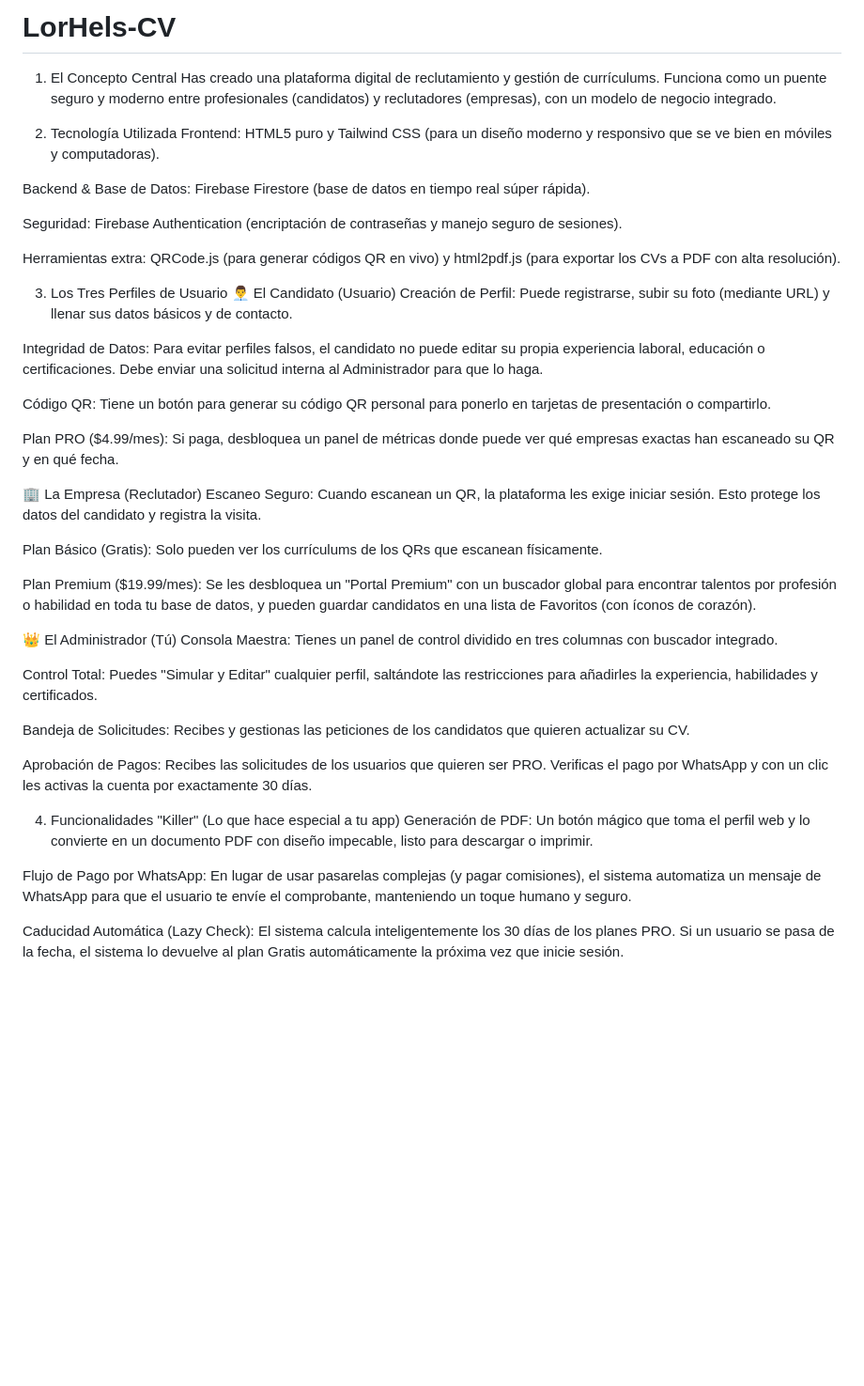
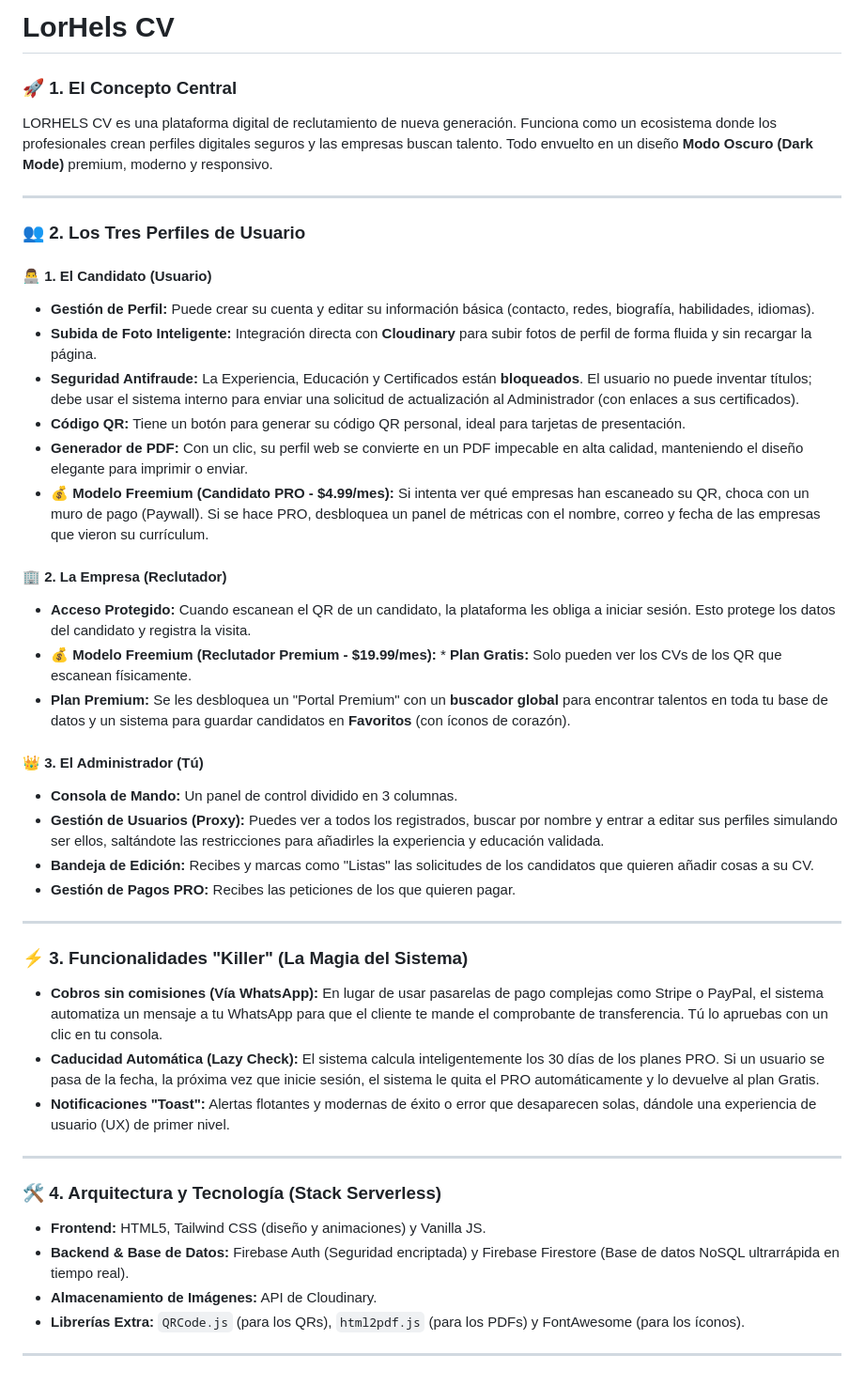
Before and after one commit to Handhels-Programmer/LorHels-CV, a Markdown page: README.md, the part around the change. Shown at 94% size. Drawn GitHub-style; blank space fills up the shorter version.

Commit message:
Revise README structure and enhance content clarity
Updated README to enhance structure and clarity, added sections with headings and improved descriptions of user profiles and functionalities.

```diff
--- a/README.md
+++ b/README.md
@@ -1,46 +1,50 @@
-# LorHels-CV
+# LorHels CV
 
-1. El Concepto Central
-Has creado una plataforma digital de reclutamiento y gestión de currículums. Funciona como un puente seguro y moderno entre profesionales (candidatos) y reclutadores (empresas), con un modelo de negocio integrado.
+### 🚀 1. El Concepto Central
 
-2. Tecnología Utilizada
-Frontend: HTML5 puro y Tailwind CSS (para un diseño moderno y responsivo que se ve bien en móviles y computadoras).
+LORHELS CV es una plataforma digital de reclutamiento de nueva generación. Funciona como un ecosistema donde los profesionales crean perfiles digitales seguros y las empresas buscan talento. Todo envuelto en un diseño **Modo Oscuro (Dark Mode)** premium, moderno y responsivo.
 
-Backend & Base de Datos: Firebase Firestore (base de datos en tiempo real súper rápida).
+---
 
-Seguridad: Firebase Authentication (encriptación de contraseñas y manejo seguro de sesiones).
+### 👥 2. Los Tres Perfiles de Usuario
 
-Herramientas extra: QRCode.js (para generar códigos QR en vivo) y html2pdf.js (para exportar los CVs a PDF con alta resolución).
+#### 👨‍💻 1. El Candidato (Usuario)
 
-3. Los Tres Perfiles de Usuario
-👨‍💼 El Candidato (Usuario)
-Creación de Perfil: Puede registrarse, subir su foto (mediante URL) y llenar sus datos básicos y de contacto.
+* **Gestión de Perfil:** Puede crear su cuenta y editar su información básica (contacto, redes, biografía, habilidades, idiomas).
+* **Subida de Foto Inteligente:** Integración directa con **Cloudinary** para subir fotos de perfil de forma fluida y sin recargar la página.
+* **Seguridad Antifraude:** La Experiencia, Educación y Certificados están **bloqueados**. El usuario no puede inventar títulos; debe usar el sistema interno para enviar una solicitud de actualización al Administrador (con enlaces a sus certificados).
+* **Código QR:** Tiene un botón para generar su código QR personal, ideal para tarjetas de presentación.
+* **Generador de PDF:** Con un clic, su perfil web se convierte en un PDF impecable en alta calidad, manteniendo el diseño elegante para imprimir o enviar.
+* **💰 Modelo Freemium (Candidato PRO - $4.99/mes):** Si intenta ver qué empresas han escaneado su QR, choca con un muro de pago (Paywall). Si se hace PRO, desbloquea un panel de métricas con el nombre, correo y fecha de las empresas que vieron su currículum.
 
-Integridad de Datos: Para evitar perfiles falsos, el candidato no puede editar su propia experiencia laboral, educación o certificaciones. Debe enviar una solicitud interna al Administrador para que lo haga.
+#### 🏢 2. La Empresa (Reclutador)
 
-Código QR: Tiene un botón para generar su código QR personal para ponerlo en tarjetas de presentación o compartirlo.
+* **Acceso Protegido:** Cuando escanean el QR de un candidato, la plataforma les obliga a iniciar sesión. Esto protege los datos del candidato y registra la visita.
+* **💰 Modelo Freemium (Reclutador Premium - $19.99/mes):** * **Plan Gratis:** Solo pueden ver los CVs de los QR que escanean físicamente.
+* **Plan Premium:** Se les desbloquea un "Portal Premium" con un **buscador global** para encontrar talentos en toda tu base de datos y un sistema para guardar candidatos en **Favoritos** (con íconos de corazón).
 
-Plan PRO ($4.99/mes): Si paga, desbloquea un panel de métricas donde puede ver qué empresas exactas han escaneado su QR y en qué fecha.
+#### 👑 3. El Administrador (Tú)
 
-🏢 La Empresa (Reclutador)
-Escaneo Seguro: Cuando escanean un QR, la plataforma les exige iniciar sesión. Esto protege los datos del candidato y registra la visita.
+* **Consola de Mando:** Un panel de control dividido en 3 columnas.
+* **Gestión de Usuarios (Proxy):** Puedes ver a todos los registrados, buscar por nombre y entrar a editar sus perfiles simulando ser ellos, saltándote las restricciones para añadirles la experiencia y educación validada.
+* **Bandeja de Edición:** Recibes y marcas como "Listas" las solicitudes de los candidatos que quieren añadir cosas a su CV.
+* **Gestión de Pagos PRO:** Recibes las peticiones de los que quieren pagar.
 
-Plan Básico (Gratis): Solo pueden ver los currículums de los QRs que escanean físicamente.
+---
 
-Plan Premium ($19.99/mes): Se les desbloquea un "Portal Premium" con un buscador global para encontrar talentos por profesión o habilidad en toda tu base de datos, y pueden guardar candidatos en una lista de Favoritos (con íconos de corazón).
+### ⚡ 3. Funcionalidades "Killer" (La Magia del Sistema)
 
-👑 El Administrador (Tú)
-Consola Maestra: Tienes un panel de control dividido en tres columnas con buscador integrado.
+* **Cobros sin comisiones (Vía WhatsApp):** En lugar de usar pasarelas de pago complejas como Stripe o PayPal, el sistema automatiza un mensaje a tu WhatsApp para que el cliente te mande el comprobante de transferencia. Tú lo apruebas con un clic en tu consola.
+* **Caducidad Automática (Lazy Check):** El sistema calcula inteligentemente los 30 días de los planes PRO. Si un usuario se pasa de la fecha, la próxima vez que inicie sesión, el sistema le quita el PRO automáticamente y lo devuelve al plan Gratis.
+* **Notificaciones "Toast":** Alertas flotantes y modernas de éxito o error que desaparecen solas, dándole una experiencia de usuario (UX) de primer nivel.
 
-Control Total: Puedes "Simular y Editar" cualquier perfil, saltándote las restricciones para añadirles la experiencia, habilidades y certificados.
+---
 
-Bandeja de Solicitudes: Recibes y gestionas las peticiones de los candidatos que quieren actualizar su CV.
+### 🛠️ 4. Arquitectura y Tecnología (Stack Serverless)
 
-Aprobación de Pagos: Recibes las solicitudes de los usuarios que quieren ser PRO. Verificas el pago por WhatsApp y con un clic les activas la cuenta por exactamente 30 días.
+* **Frontend:** HTML5, Tailwind CSS (diseño y animaciones) y Vanilla JS.
+* **Backend & Base de Datos:** Firebase Auth (Seguridad encriptada) y Firebase Firestore (Base de datos NoSQL ultrarrápida en tiempo real).
+* **Almacenamiento de Imágenes:** API de Cloudinary.
+* **Librerías Extra:** `QRCode.js` (para los QRs), `html2pdf.js` (para los PDFs) y FontAwesome (para los íconos).
 
-4. Funcionalidades "Killer" (Lo que hace especial a tu app)
-Generación de PDF: Un botón mágico que toma el perfil web y lo convierte en un documento PDF con diseño impecable, listo para descargar o imprimir.
-
-Flujo de Pago por WhatsApp: En lugar de usar pasarelas complejas (y pagar comisiones), el sistema automatiza un mensaje de WhatsApp para que el usuario te envíe el comprobante, manteniendo un toque humano y seguro.
-
-Caducidad Automática (Lazy Check): El sistema calcula inteligentemente los 30 días de los planes PRO. Si un usuario se pasa de la fecha, el sistema lo devuelve al plan Gratis automáticamente la próxima vez que inicie sesión.
+---
```
